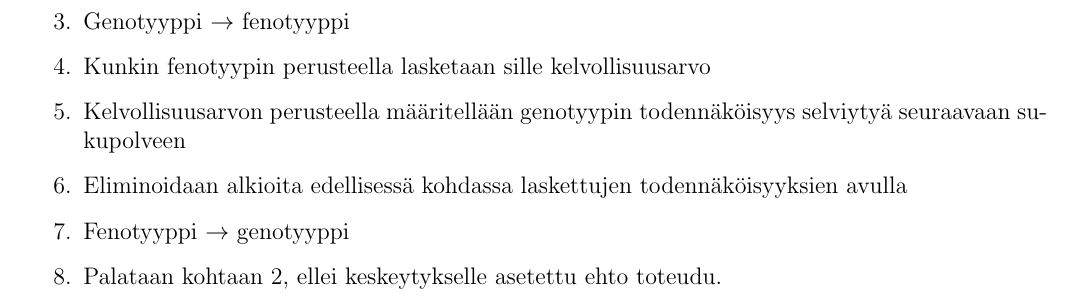
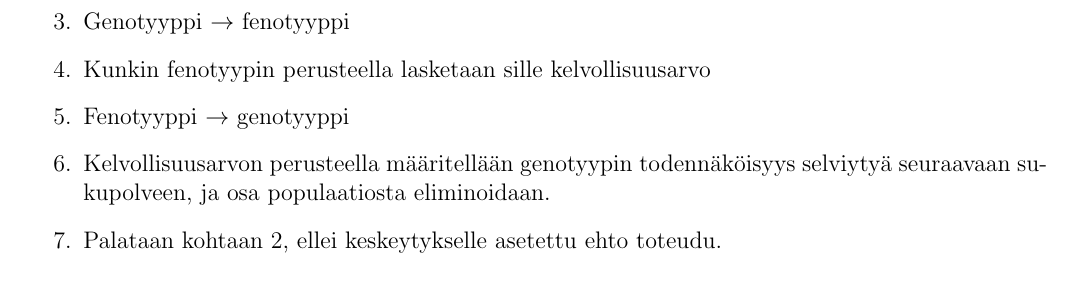
Before and after one commit to tohalla/soft-computing-auto2050, a LaTeX paper (doc/dokumentaatio.tex, which reads doc/algoritmi.tex): part of page 1 of 2, cut so that both start at the same text. Compiled offline with pdfLaTeX.

Commit message:
add separate selectionfunction

```diff
--- a/doc/algoritmi.tex
+++ b/doc/algoritmi.tex
@@ -11,8 +11,8 @@
 	\end{enumerate}
 	\item Genotyyppi~\(\rightarrow\)~fenotyyppi
 	\item	Kunkin fenotyypin perusteella lasketaan sille kelvollisuusarvo
-	\item Kelvollisuusarvon perusteella määritellään genotyypin todennäköisyys selviytyä seuraavaan sukupolveen
-	\item Eliminoidaan alkioita edellisessä kohdassa laskettujen todennäköisyyksien avulla
 	\item Fenotyyppi~\(\rightarrow\)~genotyyppi
+	\item Kelvollisuusarvon perusteella määritellään genotyypin todennäköisyys
+	selviytyä seuraavaan sukupolveen, ja osa populaatiosta eliminoidaan.
 	\item Palataan kohtaan 2, ellei keskeytykselle asetettu ehto toteudu.
 \end{enumerate}
```
Also changed, not shown: doc/dokumentaatio.pdf, 7 other files.
